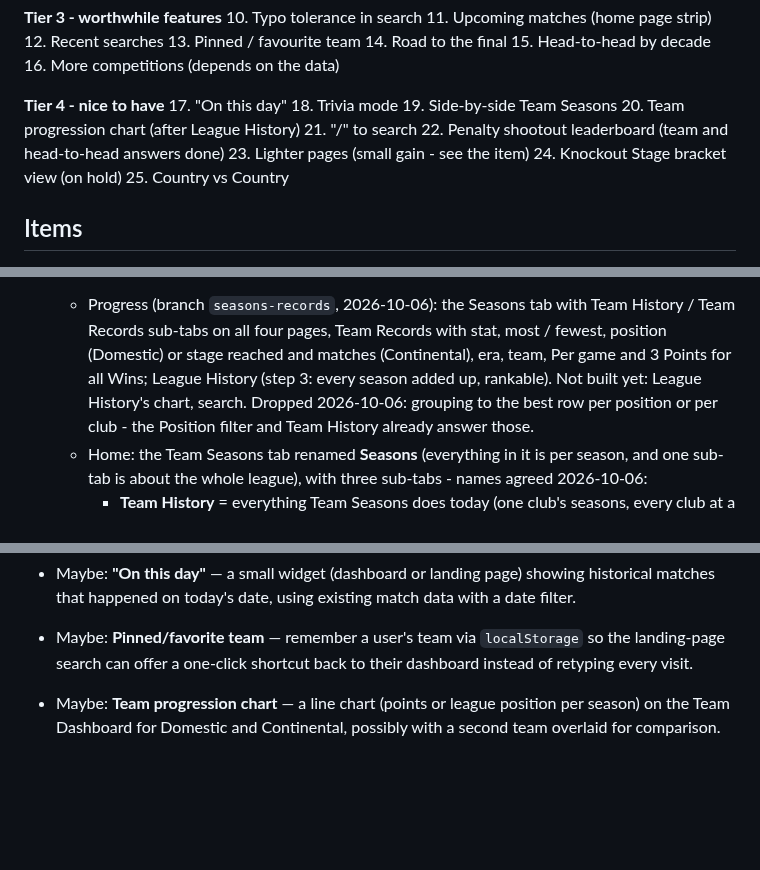
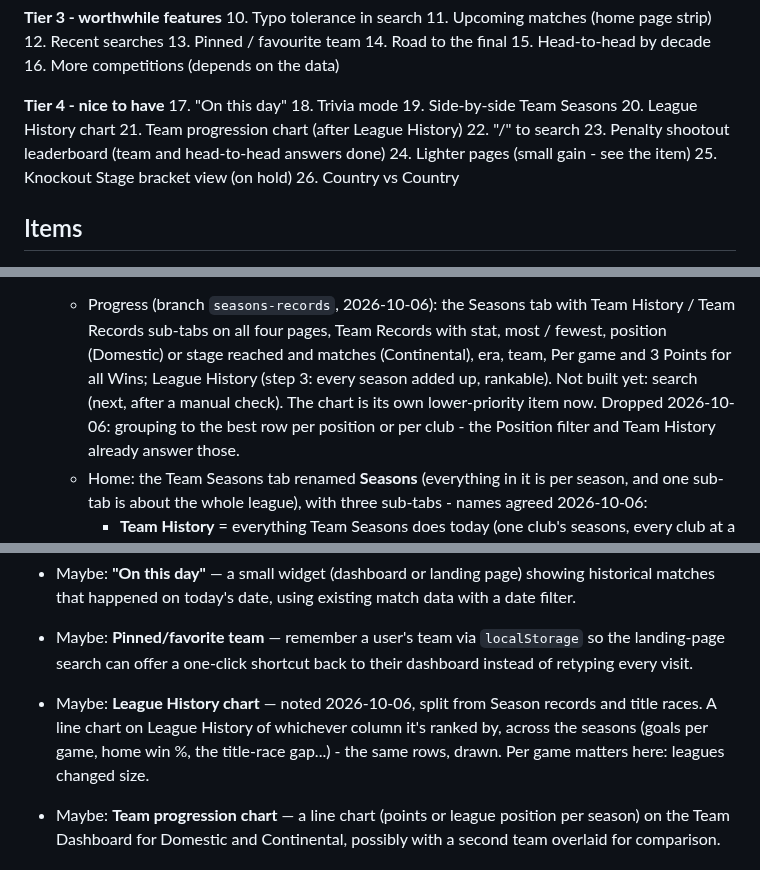
Before and after one commit to 5S-5S/LeagueTable, a Markdown page: TODO.md, 3 parts joined by grey strips. GitHub-like rendering; blank space fills up the shorter version.

Commit message:
TODO: League History chart becomes its own Tier 4 item
Search for Team Records and League History is next, after a manual check.

Co-Authored-By: Claude Opus 5.5 <noreply@anthropic.com>

```diff
--- a/TODO.md
+++ b/TODO.md
@@ -32,12 +32,13 @@ Most to least important; details are in each item below.
 17. "On this day"
 18. Trivia mode
 19. Side-by-side Team Seasons
-20. Team progression chart (after League History)
-21. "/" to search
-22. Penalty shootout leaderboard (team and head-to-head answers done)
-23. Lighter pages (small gain - see the item)
-24. Knockout Stage bracket view (on hold)
-25. Country vs Country
+20. League History chart
+21. Team progression chart (after League History)
+22. "/" to search
+23. Penalty shootout leaderboard (team and head-to-head answers done)
+24. Lighter pages (small gain - see the item)
+25. Knockout Stage bracket view (on hold)
+26. Country vs Country
 
 ## Items
 
@@ -155,7 +156,8 @@ Most to least important; details are in each item below.
     with stat, most / fewest, position (Domestic) or stage reached and
     matches (Continental), era, team, Per game and 3 Points for all
     Wins; League History (step 3: every season added up, rankable).
-    Not built yet: League History's chart, search. Dropped 2026-10-06:
+    Not built yet: search (next, after a manual check). The chart is
+    its own lower-priority item now. Dropped 2026-10-06:
     grouping to the best row per position or per club - the Position
     filter and Team History already answer those.
   - Home: the Team Seasons tab renamed **Seasons** (everything in it is
@@ -373,6 +376,12 @@ Most to least important; details are in each item below.
 - Maybe: **Pinned/favorite team** — remember a user's team via
   `localStorage` so the landing-page search can offer a one-click shortcut
   back to their dashboard instead of retyping every visit.
+
+- Maybe: **League History chart** — noted 2026-10-06, split from Season
+  records and title races. A line chart on League History of whichever
+  column it's ranked by, across the seasons (goals per game, home win %,
+  the title-race gap...) - the same rows, drawn. Per game matters here:
+  leagues changed size.
 
 - Maybe: **Team progression chart** — a line chart (points or league
   position per season) on the Team Dashboard for Domestic and Continental,
```
Also changed, not shown: other parts of TODO.md (+2 -1 lines).
